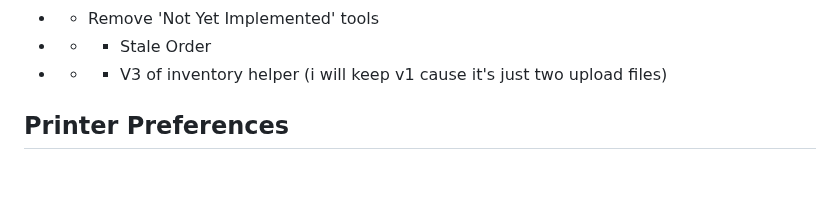
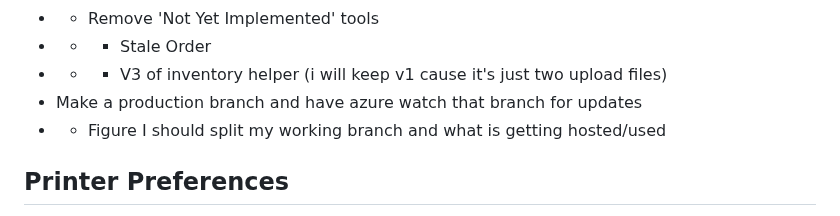
Before and after one commit to Tsawwassen/hme, a Markdown page: README.md, the part around the change. GitHub-like rendering; blank space fills up the shorter version.

```diff
--- a/README.md
+++ b/README.md
@@ -190,6 +190,8 @@ Improve the process for checking stale orders
 - - Remove 'Not Yet Implemented' tools
 - - - Stale Order
 - - - V3 of inventory helper (i will keep v1 cause it's just two upload files)
+- Make a production branch and have azure watch that branch for updates
+- - Figure I should split my working branch and what is getting hosted/used
 
 
 ## Printer Preferences
```
